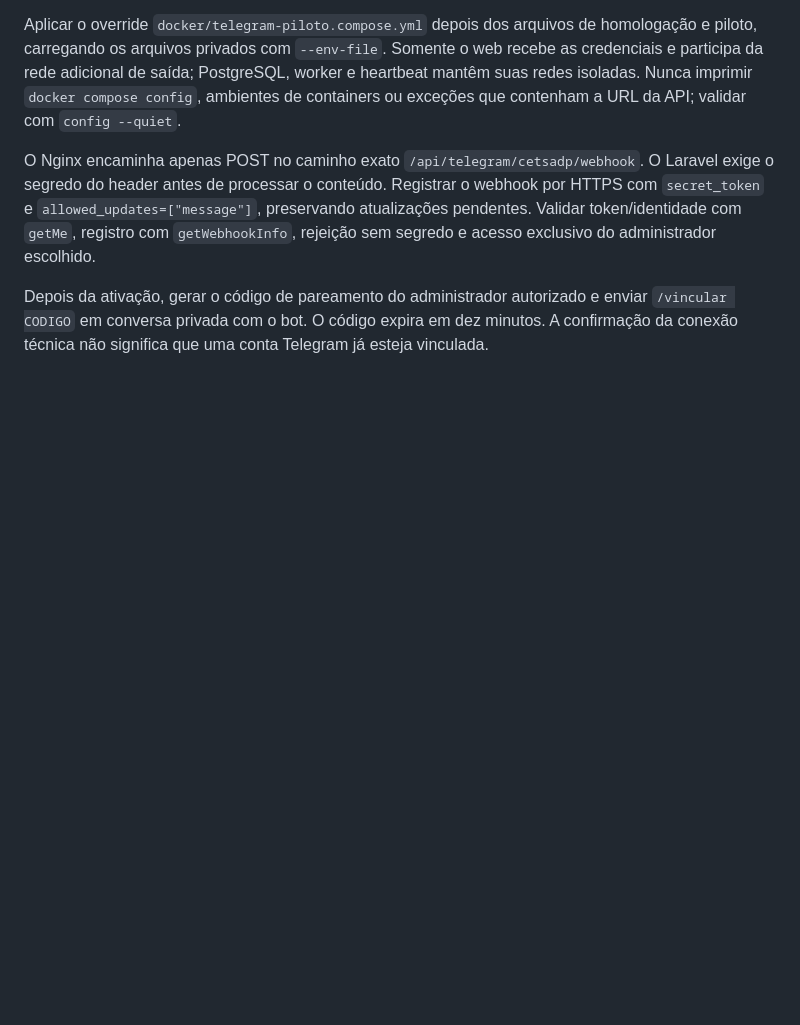
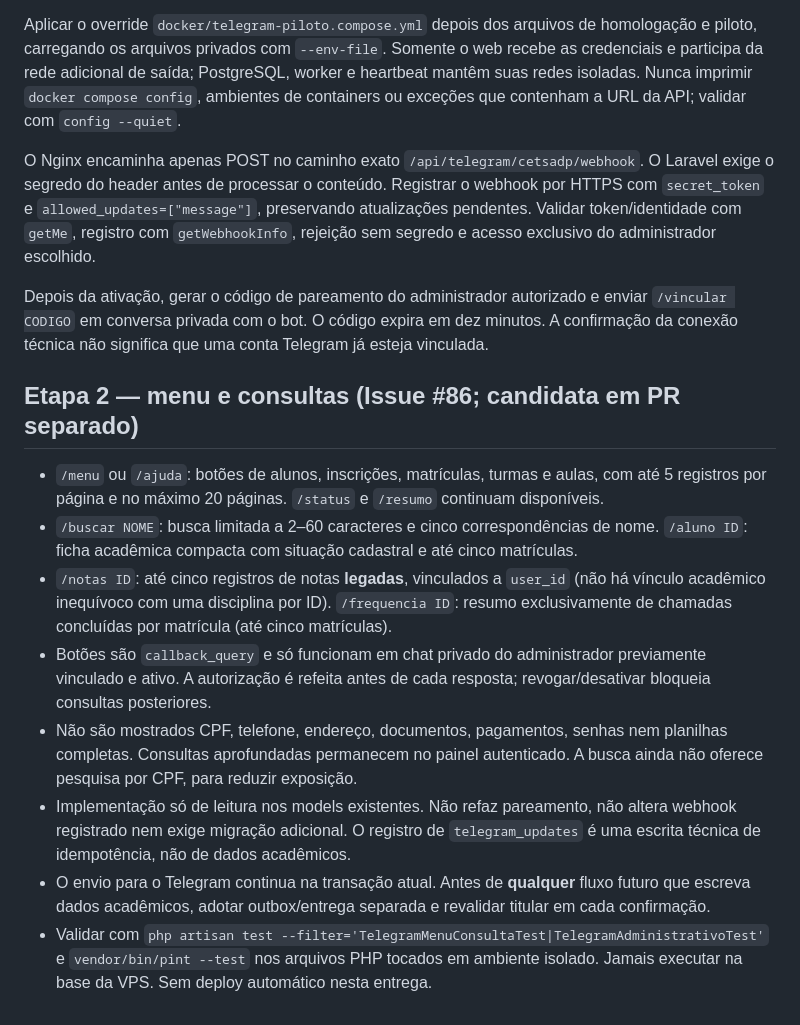
Before and after one commit to MarkinBr/lms, a Markdown page: docs/TELEGRAM_ADMINISTRATIVO.md, the part around the change. Drawn GitHub-style; blank space fills up the shorter version.

Commit message:
docs: documenta consultas e proteção de dados do Telegram (#86)

```diff
--- a/docs/TELEGRAM_ADMINISTRATIVO.md
+++ b/docs/TELEGRAM_ADMINISTRATIVO.md
@@ -36,3 +36,15 @@ Aplicar o override `docker/telegram-piloto.compose.yml` depois dos arquivos de h
 O Nginx encaminha apenas POST no caminho exato `/api/telegram/cetsadp/webhook`. O Laravel exige o segredo do header antes de processar o conteúdo. Registrar o webhook por HTTPS com `secret_token` e `allowed_updates=["message"]`, preservando atualizações pendentes. Validar token/identidade com `getMe`, registro com `getWebhookInfo`, rejeição sem segredo e acesso exclusivo do administrador escolhido.
 
 Depois da ativação, gerar o código de pareamento do administrador autorizado e enviar `/vincular CODIGO` em conversa privada com o bot. O código expira em dez minutos. A confirmação da conexão técnica não significa que uma conta Telegram já esteja vinculada.
+
+
+## Etapa 2 — menu e consultas (Issue #86; candidata em PR separado)
+
+- `/menu` ou `/ajuda`: botões de alunos, inscrições, matrículas, turmas e aulas, com até 5 registros por página e no máximo 20 páginas. `/status` e `/resumo` continuam disponíveis.
+- `/buscar NOME`: busca limitada a 2–60 caracteres e cinco correspondências de nome. `/aluno ID`: ficha acadêmica compacta com situação cadastral e até cinco matrículas.
+- `/notas ID`: até cinco registros de notas **legadas**, vinculados a `user_id` (não há vínculo acadêmico inequívoco com uma disciplina por ID). `/frequencia ID`: resumo exclusivamente de chamadas concluídas por matrícula (até cinco matrículas).
+- Botões são `callback_query` e só funcionam em chat privado do administrador previamente vinculado e ativo. A autorização é refeita antes de cada resposta; revogar/desativar bloqueia consultas posteriores.
+- Não são mostrados CPF, telefone, endereço, documentos, pagamentos, senhas nem planilhas completas. Consultas aprofundadas permanecem no painel autenticado. A busca ainda não oferece pesquisa por CPF, para reduzir exposição.
+- Implementação só de leitura nos models existentes. Não refaz pareamento, não altera webhook registrado nem exige migração adicional. O registro de `telegram_updates` é uma escrita técnica de idempotência, não de dados acadêmicos.
+- O envio para o Telegram continua na transação atual. Antes de **qualquer** fluxo futuro que escreva dados acadêmicos, adotar outbox/entrega separada e revalidar titular em cada confirmação.
+- Validar com `php artisan test --filter='TelegramMenuConsultaTest|TelegramAdministrativoTest'` e `vendor/bin/pint --test` nos arquivos PHP tocados em ambiente isolado. Jamais executar na base da VPS. Sem deploy automático nesta entrega.
```
